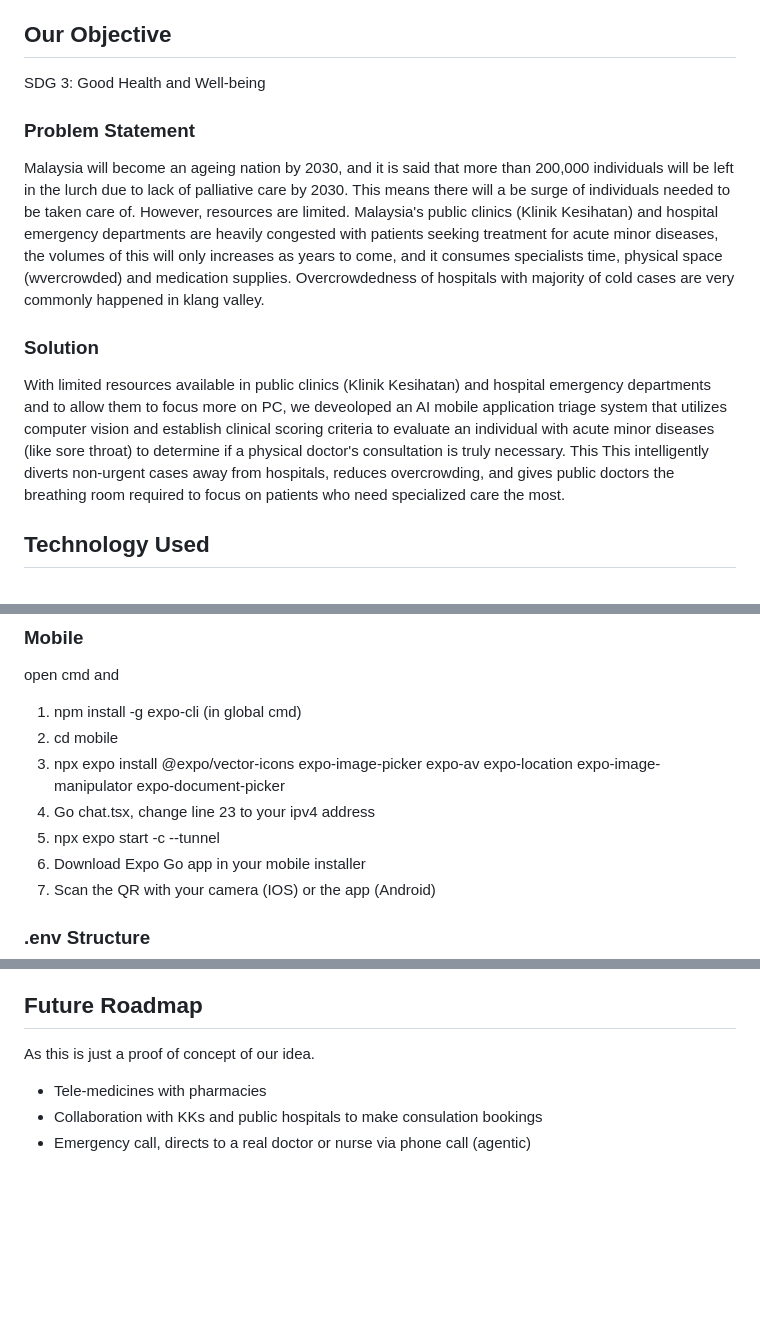
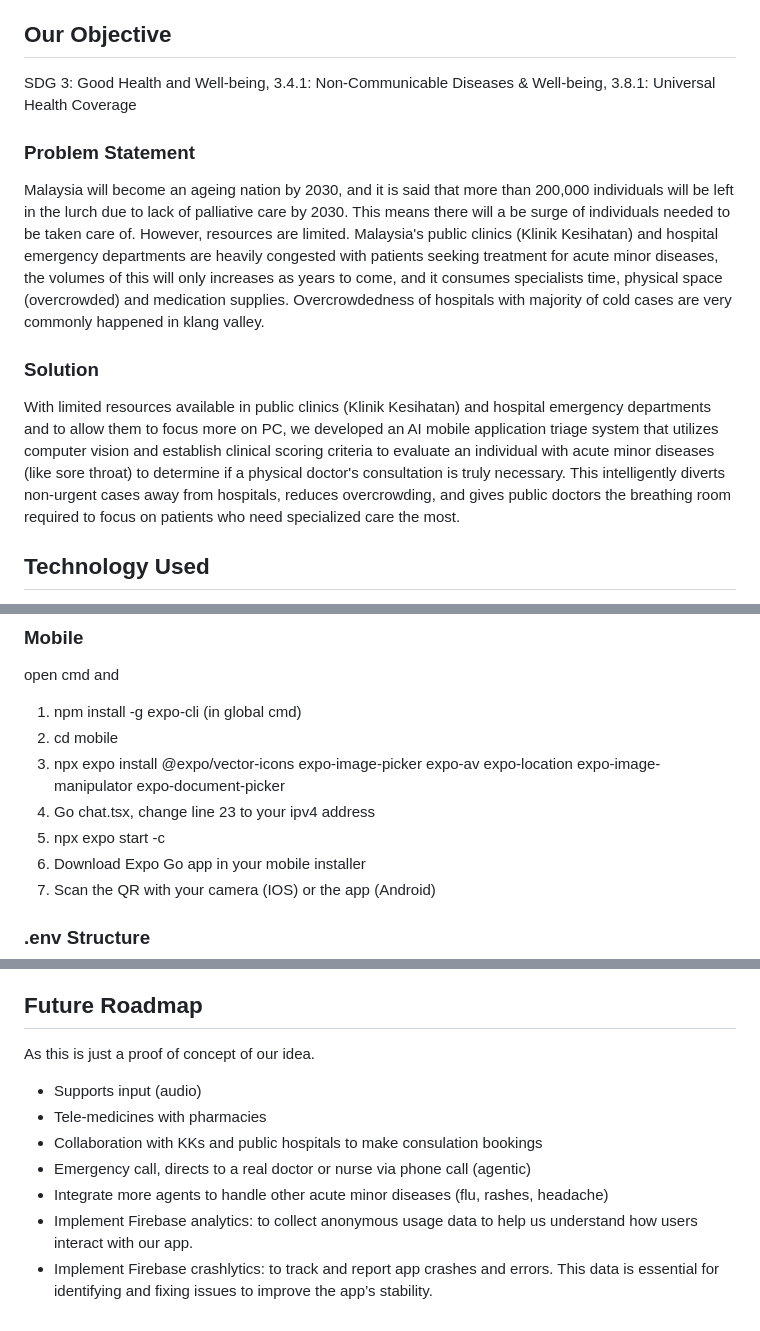
Before and after one commit to LouisHwa/AI-Triage-Companion, a Markdown page: README.md, 3 parts joined by grey strips. GitHub-like rendering; blank space fills up the shorter version.

```diff
--- a/README.md
+++ b/README.md
@@ -6,15 +6,15 @@ This github repository follows a modular structure approach, '/backend' for serv
 
 ## Our Objective
 
-SDG 3: Good Health and Well-being
+SDG 3: Good Health and Well-being, 3.4.1: Non-Communicable Diseases & Well-being, 3.8.1: Universal Health Coverage
 
 ### Problem Statement
 
-Malaysia will become an ageing nation by 2030, and it is said that more than 200,000 individuals will be left in the lurch due to lack of palliative care by 2030. This means there will a be surge of individuals needed to be taken care of. However, resources are limited. Malaysia's public clinics (Klinik Kesihatan) and hospital emergency departments are heavily congested with patients seeking treatment for acute minor diseases, the volumes of this will only increases as years to come, and it consumes specialists time, physical space (wvercrowded) and medication supplies. Overcrowdedness of hospitals with majority of cold cases are very commonly happened in klang valley.
+Malaysia will become an ageing nation by 2030, and it is said that more than 200,000 individuals will be left in the lurch due to lack of palliative care by 2030. This means there will a be surge of individuals needed to be taken care of. However, resources are limited. Malaysia's public clinics (Klinik Kesihatan) and hospital emergency departments are heavily congested with patients seeking treatment for acute minor diseases, the volumes of this will only increases as years to come, and it consumes specialists time, physical space (overcrowded) and medication supplies. Overcrowdedness of hospitals with majority of cold cases are very commonly happened in klang valley.
 
 ### Solution
 
-With limited resources available in public clinics (Klinik Kesihatan) and hospital emergency departments and to allow them to focus more on PC, we deveoloped an AI mobile application triage system that utilizes computer vision and establish clinical scoring criteria to evaluate an individual with acute minor diseases (like sore throat) to determine if a physical doctor's consultation is truly necessary. This This intelligently diverts non-urgent cases away from hospitals, reduces overcrowding, and gives public doctors the breathing room required to focus on patients who need specialized care the most.
+With limited resources available in public clinics (Klinik Kesihatan) and hospital emergency departments and to allow them to focus more on PC, we developed an AI mobile application triage system that utilizes computer vision and establish clinical scoring criteria to evaluate an individual with acute minor diseases (like sore throat) to determine if a physical doctor's consultation is truly necessary. This intelligently diverts non-urgent cases away from hospitals, reduces overcrowding, and gives public doctors the breathing room required to focus on patients who need specialized care the most.
 
 ## Technology Used
 
@@ -60,7 +60,7 @@ open cmd and
 2. cd mobile
 3. npx expo install @expo/vector-icons expo-image-picker expo-av expo-location expo-image-manipulator expo-document-picker
 4. Go chat.tsx, change line 23 to your ipv4 address
-5. npx expo start -c --tunnel
+5. npx expo start -c
 6. Download Expo Go app in your mobile installer
 7. Scan the QR with your camera (IOS) or the app (Android)
 
@@ -79,6 +79,10 @@ open cmd and
 
 As this is just a proof of concept of our idea.
 
+- Supports input (audio)
 - Tele-medicines with pharmacies
 - Collaboration with KKs and public hospitals to make consulation bookings
 - Emergency call, directs to a real doctor or nurse via phone call (agentic)
+- Integrate more agents to handle other acute minor diseases (flu, rashes, headache)
+- Implement Firebase analytics: to collect anonymous usage data to help us understand how users interact with our app.
+- Implement Firebase crashlytics: to track and report app crashes and errors. This data is essential for identifying and fixing issues to improve the app’s stability.
```
